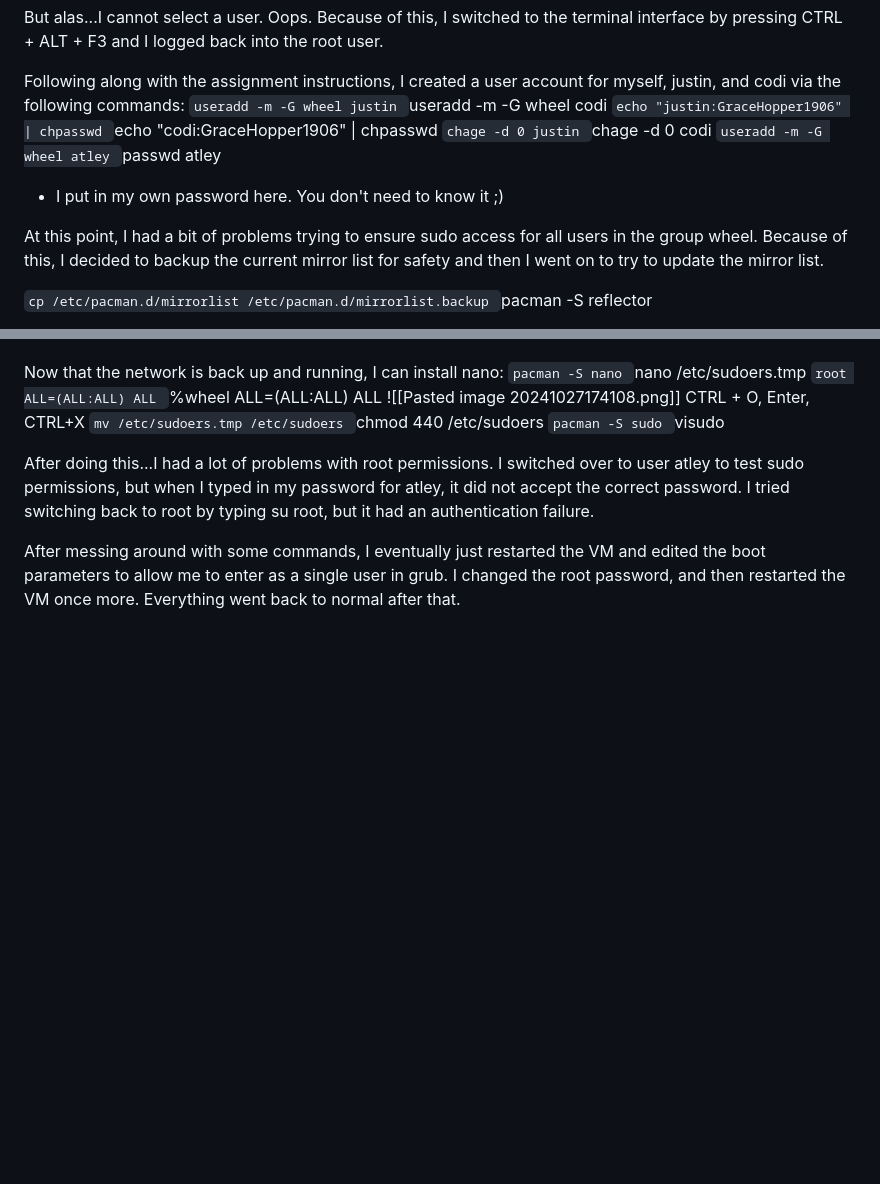
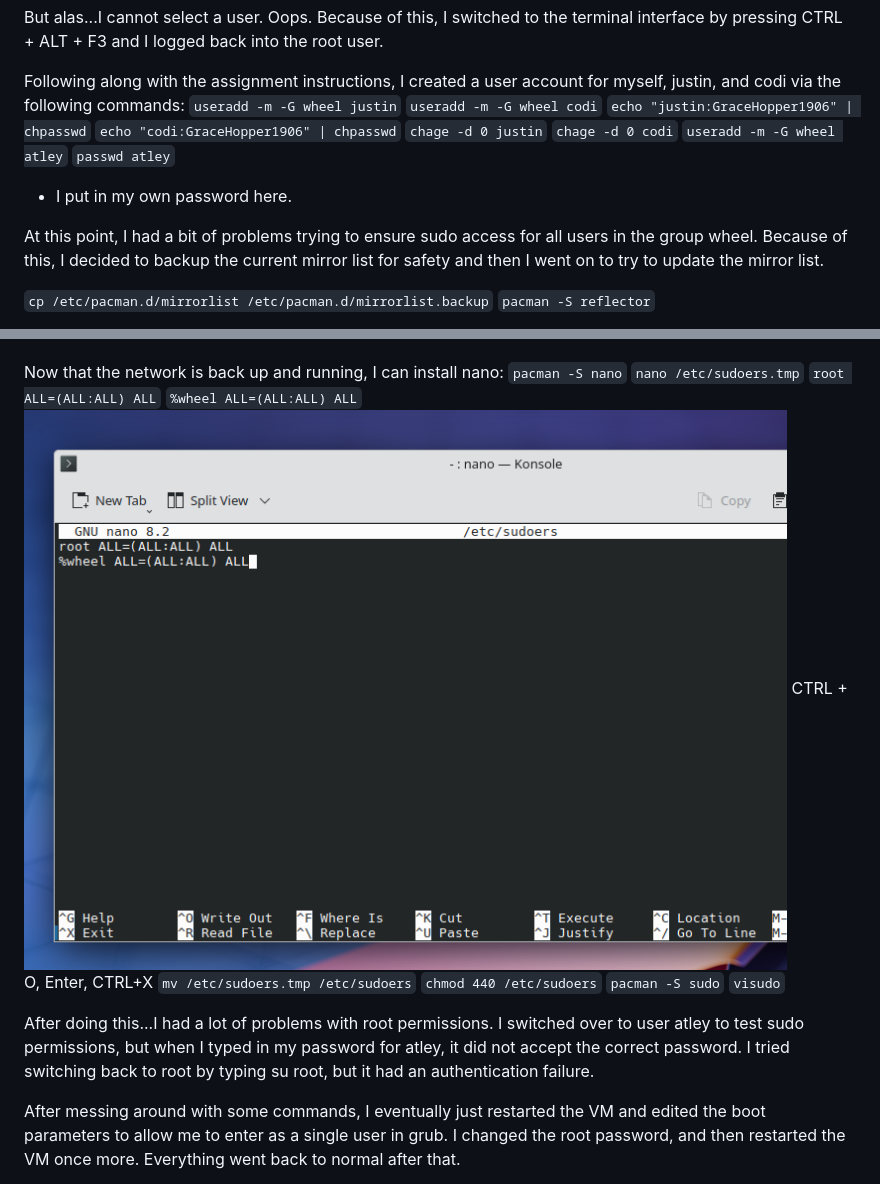
Before and after one commit to ahw7992/ahw7992.github.io, a Markdown page: Arch Documentation/Arch Linux Documentation.md, 2 parts joined by grey strips. GitHub-like rendering; blank space fills up the shorter version.

Commit message:
Second attempt at fixing images

```diff
--- a/Arch Documentation/Arch Linux Documentation.md
+++ b/Arch Documentation/Arch Linux Documentation.md
@@ -102,19 +102,19 @@ Now that the reboot is complete, the VM now looks like this:
 But alas...I cannot select a user. Oops. Because of this, I switched to the terminal interface by pressing CTRL + ALT + F3 and I logged back into the root user.
 
 Following along with the assignment instructions, I created a user account for myself, justin, and codi via the following commands:
-`useradd -m -G wheel justin
-`useradd -m -G wheel codi
-`echo "justin:GraceHopper1906" | chpasswd
-`echo "codi:GraceHopper1906" | chpasswd
-`chage -d 0 justin
-`chage -d 0 codi
-`useradd -m -G wheel atley
-`passwd atley
-- I put in my own password here. You don't need to know it ;)
+`useradd -m -G wheel justin`
+`useradd -m -G wheel codi`
+`echo "justin:GraceHopper1906" | chpasswd`
+`echo "codi:GraceHopper1906" | chpasswd`
+`chage -d 0 justin`
+`chage -d 0 codi`
+`useradd -m -G wheel atley`
+`passwd atley`
+- I put in my own password here.
 
 At this point, I had a bit of problems trying to ensure sudo access for all users in the group wheel. Because of this, I decided to backup the current mirror list for safety and then I went on to try to update the mirror list.
 
-`cp /etc/pacman.d/mirrorlist /etc/pacman.d/mirrorlist.backup
-`pacman -S reflector
+`cp /etc/pacman.d/mirrorlist /etc/pacman.d/mirrorlist.backup`
+`pacman -S reflector`
 
 Alas, I ran into another problem here.
@@ -131,16 +131,16 @@ Huzzah! It worked.
 I ran `ip a` to check the network status, and thankfully it resulted with "state UP" under ens33.
 
 Now that the network is back up and running, I can install nano:
-`pacman -S nano
-`nano /etc/sudoers.tmp
-`root ALL=(ALL:ALL) ALL
-`%wheel ALL=(ALL:ALL) ALL
-![[Pasted image 20241027174108.png]]
+`pacman -S nano`
+`nano /etc/sudoers.tmp`
+`root ALL=(ALL:ALL) ALL`
+`%wheel ALL=(ALL:ALL) ALL`
+![alt text](<Pasted image 20241027174108.png>)
 CTRL + O, Enter, CTRL+X
-`mv /etc/sudoers.tmp /etc/sudoers
-`chmod 440 /etc/sudoers
-`pacman -S sudo
-`visudo
+`mv /etc/sudoers.tmp /etc/sudoers`
+`chmod 440 /etc/sudoers`
+`pacman -S sudo`
+`visudo`
 
 After doing this...I had a lot of problems with root permissions. I switched over to user atley to test sudo permissions, but when I typed in my password for atley, it did not accept the correct password. I tried switching back to root by typing su root, but it had an authentication failure.
 
```
Also changed, not shown: other parts of Arch Documentation/Arch Linux Documentation.md (+19 -19 lines).
